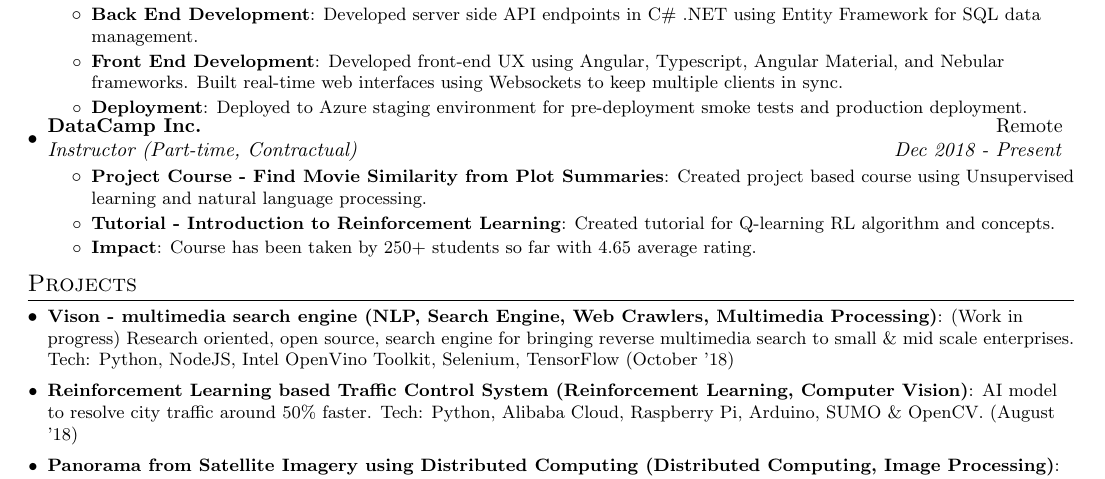
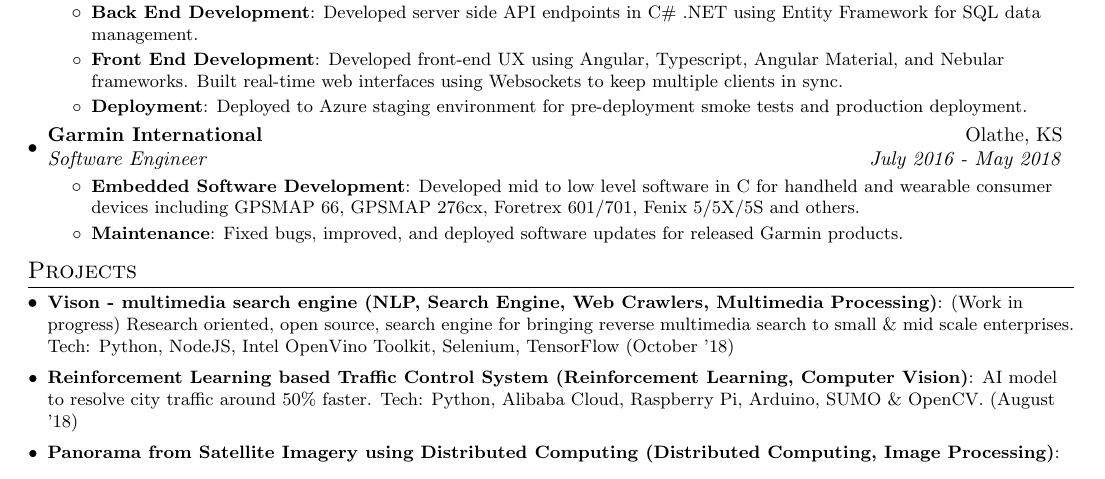
Before and after one commit to Serialbocks/Resume, a LaTeX CV (Resume.tex): part of the page, cut so that both start at the same text. Compiled offline with pdfLaTeX.

Commit message:
Add Garmin

```diff
--- a/Resume.tex
+++ b/Resume.tex
@@ -116,17 +116,17 @@
           {Developed front-end UX using Angular, Typescript, Angular Material, and Nebular frameworks.
             Built real-time web interfaces using Websockets to keep multiple clients in sync.}
           \resumeItem{Deployment}{Deployed to Azure staging environment for pre-deployment smoke tests and production deployment.}
-      \resumeItemListEnd
-\vspace{-5pt}
+    \resumeItemListEnd
+
     \resumeSubheading
-		{DataCamp Inc.}{Remote}
-		{Instructor (Part-time, Contractual)}{Dec 2018 -  Present}
+		{Garmin International}{Olathe, KS}
+		{Software Engineer}{July 2016 - May 2018}
 		\resumeItemListStart
-        \resumeItem{Project Course - Find Movie Similarity from Plot Summaries}
-          {Created project based course using Unsupervised learning and natural language processing.}
-        \resumeItem{Tutorial - Introduction to Reinforcement Learning}
-          {Created tutorial for Q-learning RL algorithm and  concepts.}
-        \resumeItem{Impact}{Course has been taken by 250+ students so far with 4.65 average rating.}
+        \resumeItem{Embedded Software Development}
+          {Developed mid to low level software in C for handheld and wearable consumer devices
+            including GPSMAP 66, GPSMAP 276cx, Foretrex 601/701, Fenix 5/5X/5S and others.}
+        \resumeItem{Maintenance}
+          {Fixed bugs, improved, and deployed software updates for released Garmin products.}
 		\resumeItemListEnd
 
 \resumeSubHeadingListEnd
```
